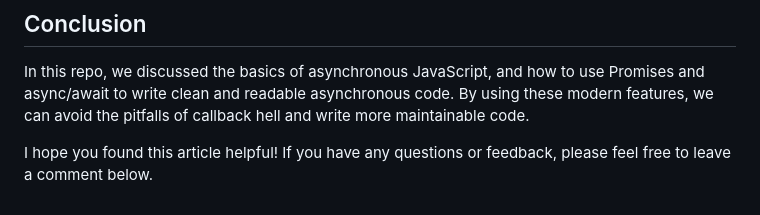
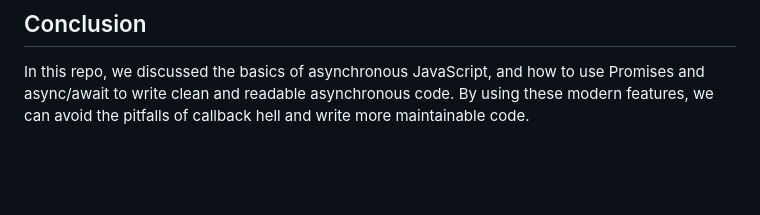
Before and after one commit to bitsbytesbeyond/promises-yt, a Markdown page: README.md, the part around the change. GitHub-like rendering; blank space fills up the shorter version.

```diff
--- a/README.md
+++ b/README.md
@@ -91,5 +91,3 @@ In this example, the `getData` function is marked as `async`, which allows us to
 ## Conclusion
 
 In this repo, we discussed the basics of asynchronous JavaScript, and how to use Promises and async/await to write clean and readable asynchronous code. By using these modern features, we can avoid the pitfalls of callback hell and write more maintainable code.
-
-I hope you found this article helpful! If you have any questions or feedback, please feel free to leave a comment below.
```
